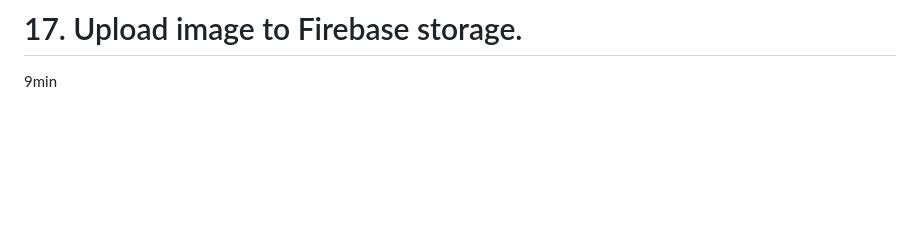
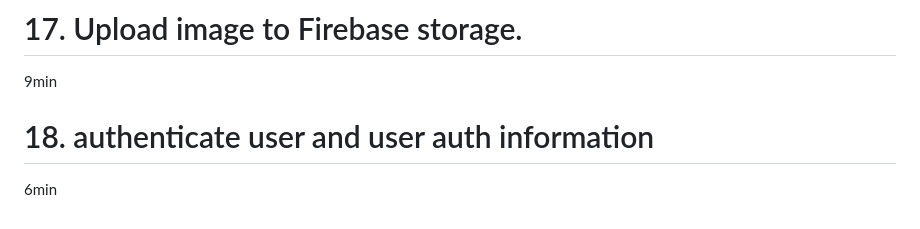
Before and after one commit to Devsaci/amazonclone_user_app, a Markdown page: README.md, the part around the change. Drawn GitHub-style; blank space fills up the shorter version.

Commit message:
18. authenticate user and user auth information

```diff
--- a/README.md
+++ b/README.md
@@ -56,3 +56,5 @@ Course content
 # Section 6: User App -  Authenticate User | SingUp & SingIn users
 # 17. Upload image to Firebase storage.
 9min
+# 18. authenticate user and user auth information
+6min
```
